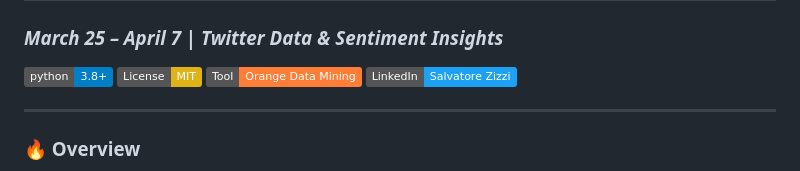
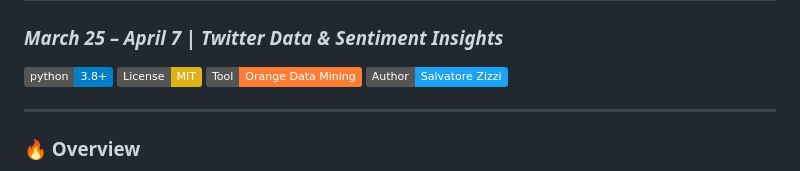
Before and after one commit to Salvo-zizzi/GPU-market-analysis, a Markdown page: README.md, the part around the change. Rendered like a GitHub page; badges without logos.

```diff
--- a/README.md
+++ b/README.md
@@ -4,7 +4,7 @@
 [![Python Version](https://img.shields.io/badge/python-3.8%2B-blue.svg)](https://www.python.org/)
 [![License: MIT](https://img.shields.io/badge/License-MIT-yellow.svg)](https://opensource.org/licenses/MIT)
 [![Tool: Orange Data Mining](https://img.shields.io/badge/Tool-%20Orange_Data_Mining-orange.svg)](https://orangedatamining.com/)
-[![Linkedin](https://img.shields.io/badge/LinkedIn-%20Salvatore_Zizzi-1DA1F2.svg)](https://www.linkedin.com/in/salvatore-zizzi-242151107/)
+[![Author](https://img.shields.io/badge/Author-%20Salvatore_Zizzi-1DA1F2.svg)](https://www.linkedin.com/in/salvatore-zizzi-242151107/)
 
 ---
 
```
